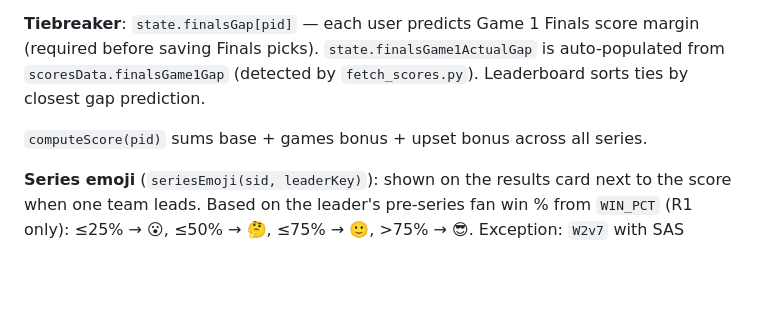
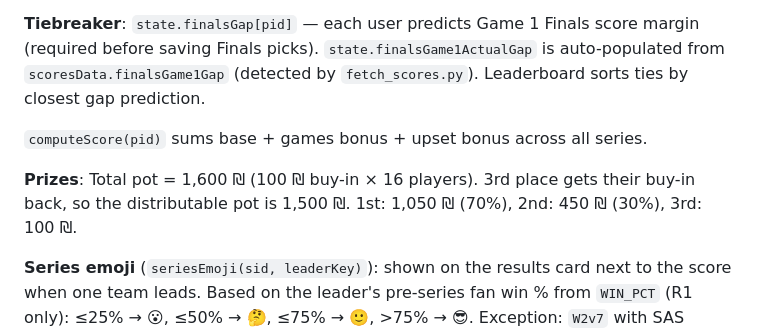
Before and after one commit to galfogel/NBA-Bracket, a Markdown page: CLAUDE.md, the part around the change. GitHub-like rendering; blank space fills up the shorter version.

Commit message:
docs: add prize structure to CLAUDE.md
Co-Authored-By: Claude Sonnet 4.6 <noreply@anthropic.com>

```diff
--- a/CLAUDE.md
+++ b/CLAUDE.md
@@ -59,6 +59,8 @@ On page load: `fetchPicks()` reads Firestore → `mergeRemoteState()` folds remo
 
 `computeScore(pid)` sums base + games bonus + upset bonus across all series.
 
+**Prizes**: Total pot = 1,600 ₪ (100 ₪ buy-in × 16 players). 3rd place gets their buy-in back, so the distributable pot is 1,500 ₪. 1st: 1,050 ₪ (70%), 2nd: 450 ₪ (30%), 3rd: 100 ₪.
+
 **Series emoji** (`seriesEmoji(sid, leaderKey)`): shown on the results card next to the score when one team leads. Based on the leader's pre-series fan win % from `WIN_PCT` (R1 only): ≤25% → 😮, ≤50% → 🤔, ≤75% → 🙂, >75% → 😎. Exception: `W2v7` with SAS leading always returns 😭 (personal easter egg). If Portland (W7) leads at 2%, it falls through to 😮. R2+ series have no `WIN_PCT` so emoji is always empty.
 
 ### Rendering
```
